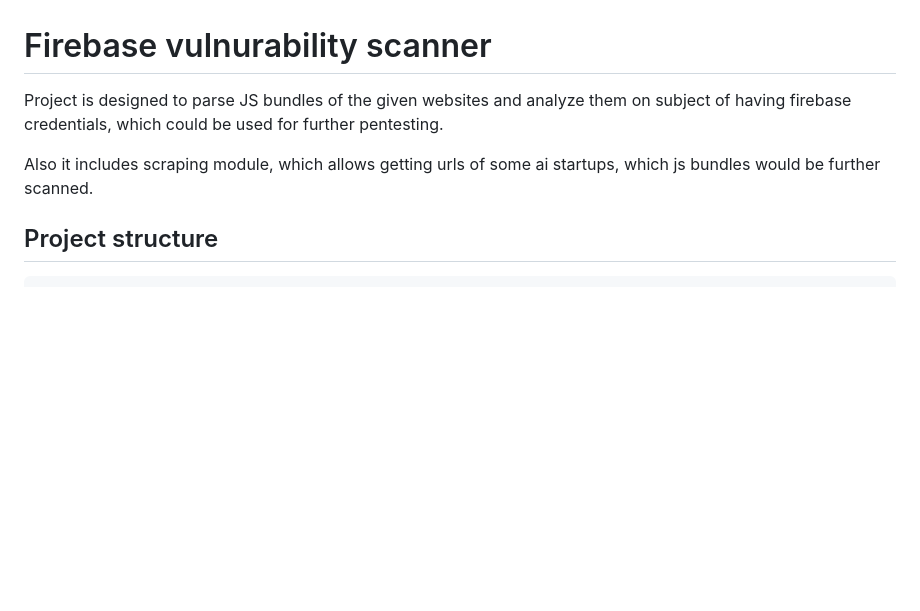
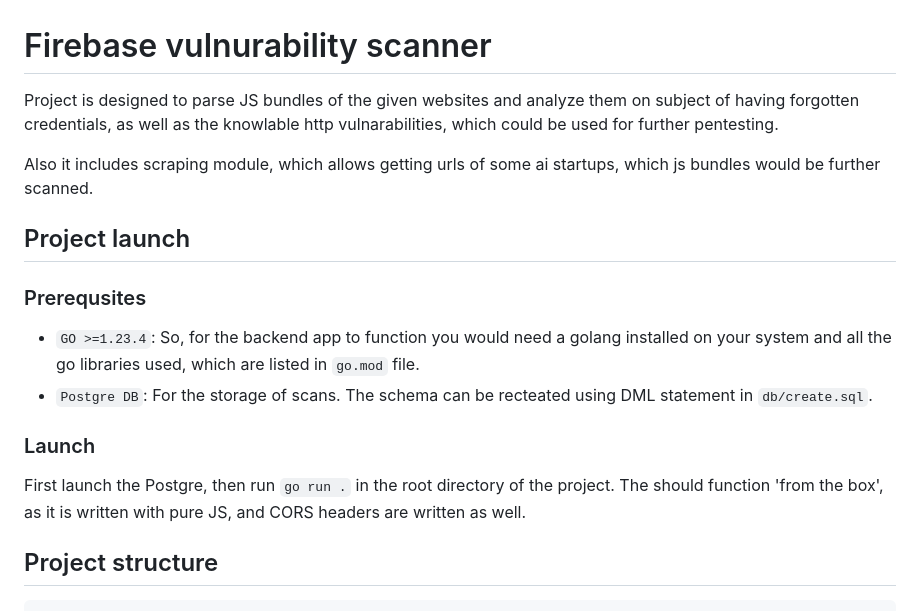
Before and after one commit to guaNa228/firebase_vulnarability_scanner, a Markdown page: README.md, the part around one of its changes. Rendered like a GitHub page; blank space fills up the shorter version.

```diff
--- a/README.md
+++ b/README.md
@@ -1,8 +1,20 @@
 # Firebase vulnurability scanner
 
-Project is designed to parse JS bundles of the given websites and analyze them on subject of having firebase credentials, which could be used for further pentesting.
+Project is designed to parse JS bundles of the given websites and analyze them on subject of having forgotten credentials, as well as the knowlable http vulnarabilities, which could be used for further pentesting.
 
 Also it includes scraping module, which allows getting urls of some ai startups, which js bundles would be further scanned.
+
+## Project launch
+
+### Prerequsites
+
+- `GO >=1.23.4`: So, for the backend app to function you would need a golang installed on your system and all the go libraries used, which are listed in `go.mod` file.
+- `Postgre DB`: For the storage of scans. The schema can be recteated using DML statement in `db/create.sql`.
+
+### Launch
+
+First launch the Postgre, then run `go run .` in the root directory of the project. The should function 'from the box', as it is written with pure JS, and CORS headers are written as well.
+
 
 ## Project structure
 
```
Also changed, not shown: other parts of README.md (+16 -0 lines).
